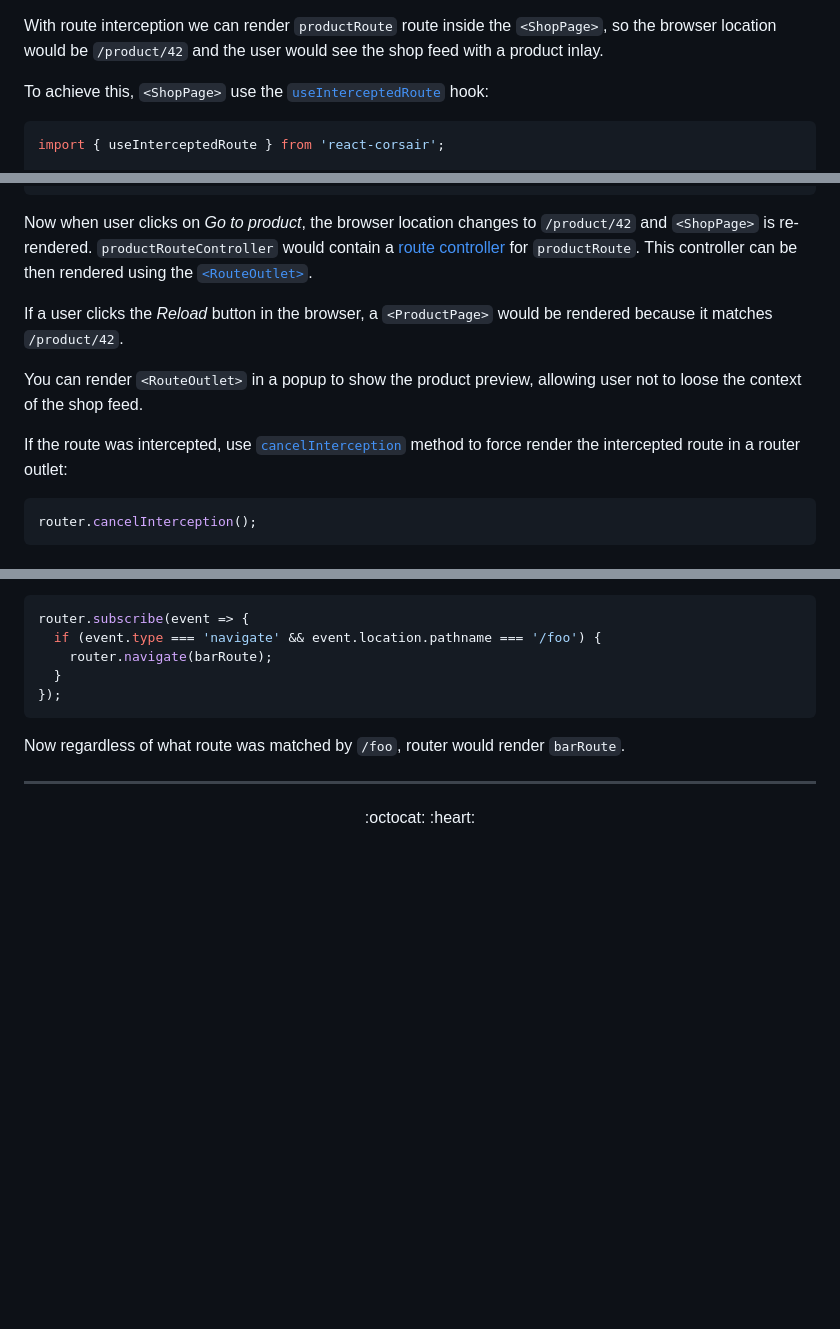
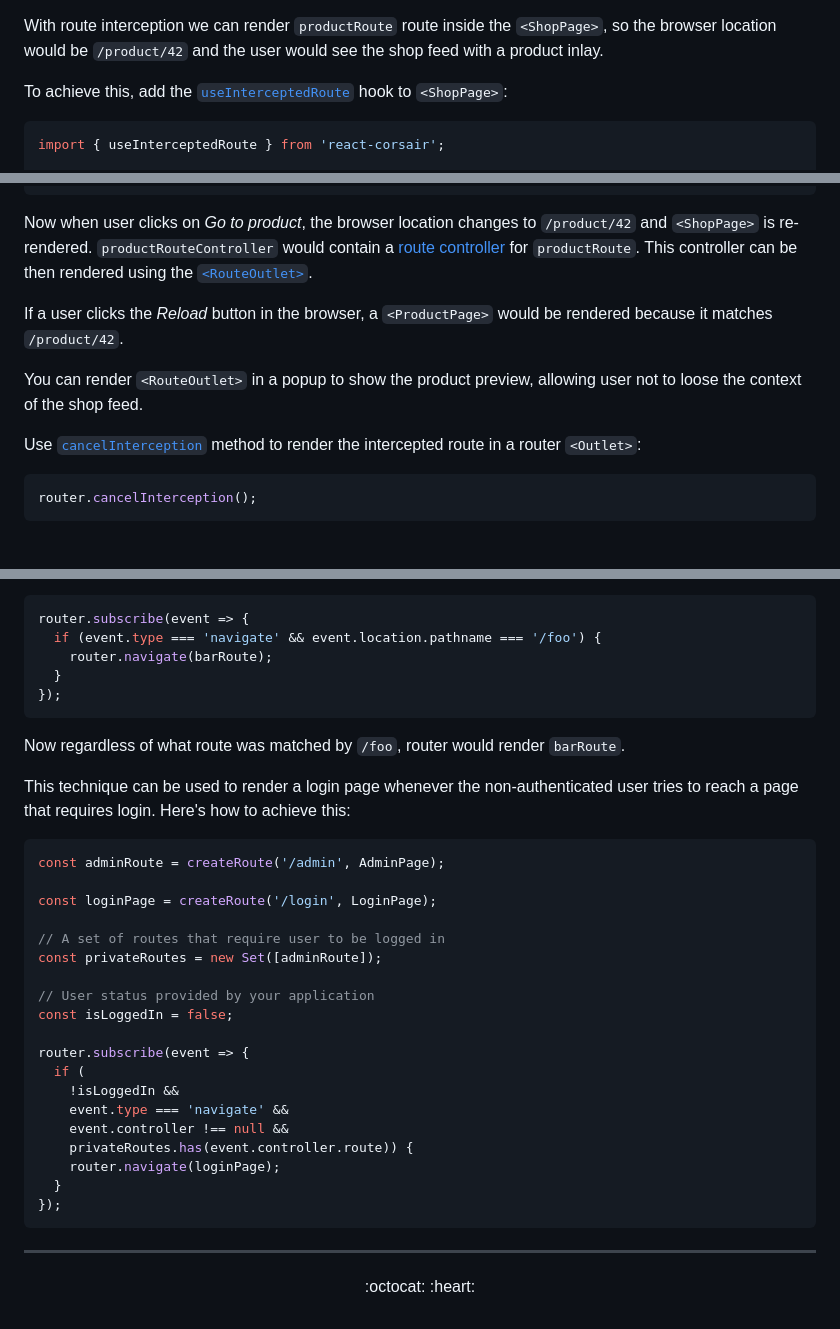
Before and after one commit to smikhalevski/react-corsair, a Markdown page: README.md, 3 parts joined by grey strips. Rendered like a GitHub page; blank space fills up the shorter version.

Commit message:
Better docs

````diff
--- a/README.md
+++ b/README.md
@@ -894,9 +894,9 @@ the `productRoute` is rendered.
 With route interception we can render `productRoute` route inside the `<ShopPage>`, so the browser location would be
 `/product/42` and the user would see the shop feed with a product inlay.
 
-To achieve this, `<ShopPage>` use
+To achieve this, add
 the [`useInterceptedRoute`](https://smikhalevski.github.io/react-corsair/interfaces/react_corsair.useInterceptedRoute.html)
-hook:
+hook to `<ShopPage>`:
 
 ```tsx
 import { useInterceptedRoute } from 'react-corsair';
@@ -927,9 +927,9 @@ If a user clicks the _Reload_ button in the browser, a `<ProductPage>` would be
 You can render `<RouteOutlet>` in a popup to show the product preview, allowing user not to loose the context of
 the shop feed.
 
-If the route was intercepted, use
+Use
 [`cancelInterception`](https://smikhalevski.github.io/react-corsair/classes/react_corsair.Router.html#cancelInterception)
-method to force render the intercepted route in a router outlet:
+method to render the intercepted route in a router `<Outlet>`:
 
 ```ts
 router.cancelInterception();
@@ -1446,6 +1446,30 @@ router.subscribe(event => {
 
 Now regardless of what route was matched by `/foo`, router would render `barRoute`.
 
+This technique can be used to render a login page whenever the non-authenticated user tries to reach a page that
+requires login. Here's how to achieve this:
+
+```ts
+const adminRoute = createRoute('/admin', AdminPage);
+
+const loginPage = createRoute('/login', LoginPage);
+
+// A set of routes that require user to be logged in
+const privateRoutes = new Set([adminRoute]);
+
+// User status provided by your application
+const isLoggedIn = false;
+
+router.subscribe(event => {
+  if (
+    !isLoggedIn &&
+    event.type === 'navigate' &&
+    event.controller !== null &&
+    privateRoutes.has(event.controller.route)) {
+    router.navigate(loginPage);
+  }
+});
+```
 
 <hr/>
 
````
Also changed, not shown: other parts of README.md (+2 -2 lines).
